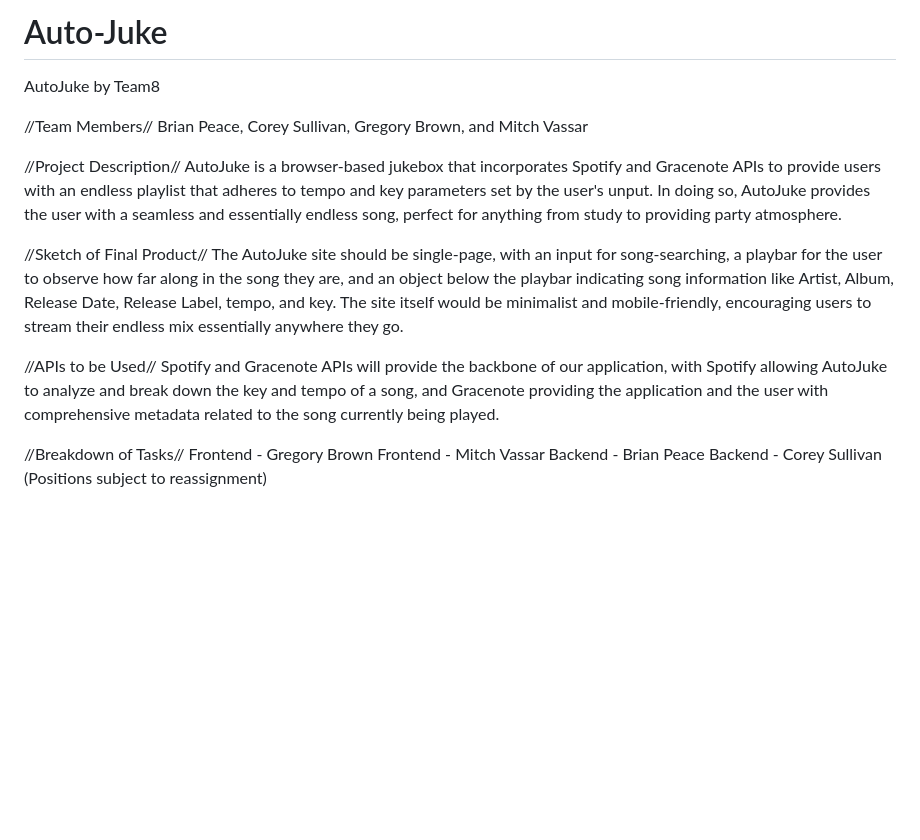
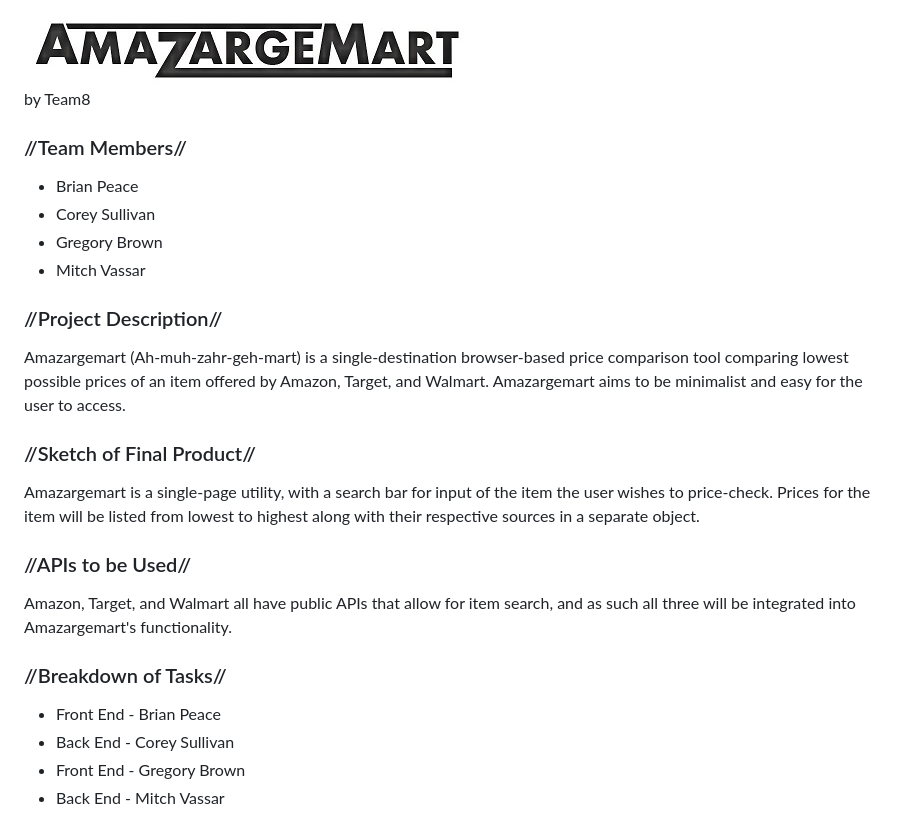
Before and after one commit to bpeace71/Auto-Juke, a Markdown page: README.md, the part around the change. Drawn GitHub-style; pictures changed too: assets/images/amazargemarthalf.jpg (added); blank space fills up the shorter version.

Commit message:
css

```diff
--- a/README.md
+++ b/README.md
@@ -1,22 +1,27 @@
-# Auto-Juke
+<img src="assets/images/amazargemarthalf.jpg">
+<p>by Team8</p>
 
-AutoJuke by Team8
+<h3>//Team Members//</h3>
+<ul>
+	<li>Brian Peace</li>
+	<li>Corey Sullivan</li>
+	<li>Gregory Brown</li>
+	<li>Mitch Vassar</li>
+</ul>
 
-//Team Members//
-Brian Peace, Corey Sullivan, Gregory Brown, and Mitch Vassar
+<h3>//Project Description//</h3>
+<p>Amazargemart (Ah-muh-zahr-geh-mart) is a single-destination browser-based price comparison tool comparing lowest possible prices of an item offered by Amazon, Target, and Walmart.  Amazargemart aims to be minimalist and easy for the user to access.</p>
 
-//Project Description//
-AutoJuke is a browser-based jukebox that incorporates Spotify and Gracenote APIs to provide users with an endless playlist that adheres to tempo and key parameters set by the user's unput.  In doing so, AutoJuke provides the user with a seamless and essentially endless song, perfect for anything from study to providing party atmosphere.
+<h3>//Sketch of Final Product//</h3>
+<p>Amazargemart is a single-page utility, with a search bar for input of the item the user wishes to price-check.  Prices for the item will be listed from lowest to highest along with their respective sources in a separate object.</p>
 
-//Sketch of Final Product//
-The AutoJuke site should be single-page, with an input for song-searching, a playbar for the user to observe how far along in the song they are, and an object below the playbar indicating song information like Artist, Album, Release Date, Release Label, tempo, and key.  The site itself would be minimalist and mobile-friendly, encouraging users to stream their endless mix essentially anywhere they go.
+<h3>//APIs to be Used//</h3>
+<p>Amazon, Target, and Walmart all have public APIs that allow for item search, and as such all three will be integrated into Amazargemart's functionality.</p>
 
-//APIs to be Used//
-Spotify and Gracenote APIs will provide the backbone of our application, with Spotify allowing AutoJuke to analyze and break down the key and tempo of a song, and Gracenote providing the application and the user with comprehensive metadata related to the song currently being played.
-
-//Breakdown of Tasks//
-Frontend - Gregory Brown
-Frontend - Mitch Vassar
-Backend - Brian Peace
-Backend - Corey Sullivan
-(Positions subject to reassignment)
+<h3>//Breakdown of Tasks//</h3>
+<ul>
+	<li>Front End - Brian Peace</li>
+	<li>Back End - Corey Sullivan</li>
+	<li>Front End - Gregory Brown</li>
+	<li>Back End - Mitch Vassar</li>
+</ul>
```
Also changed, not shown: 1 other file.
